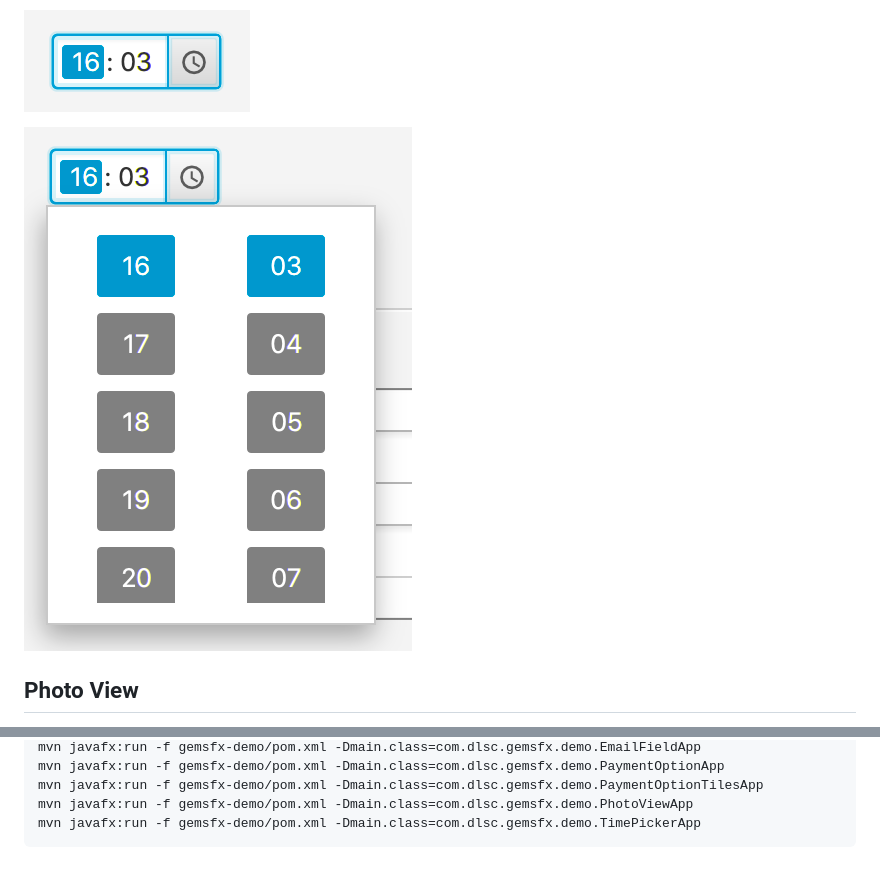
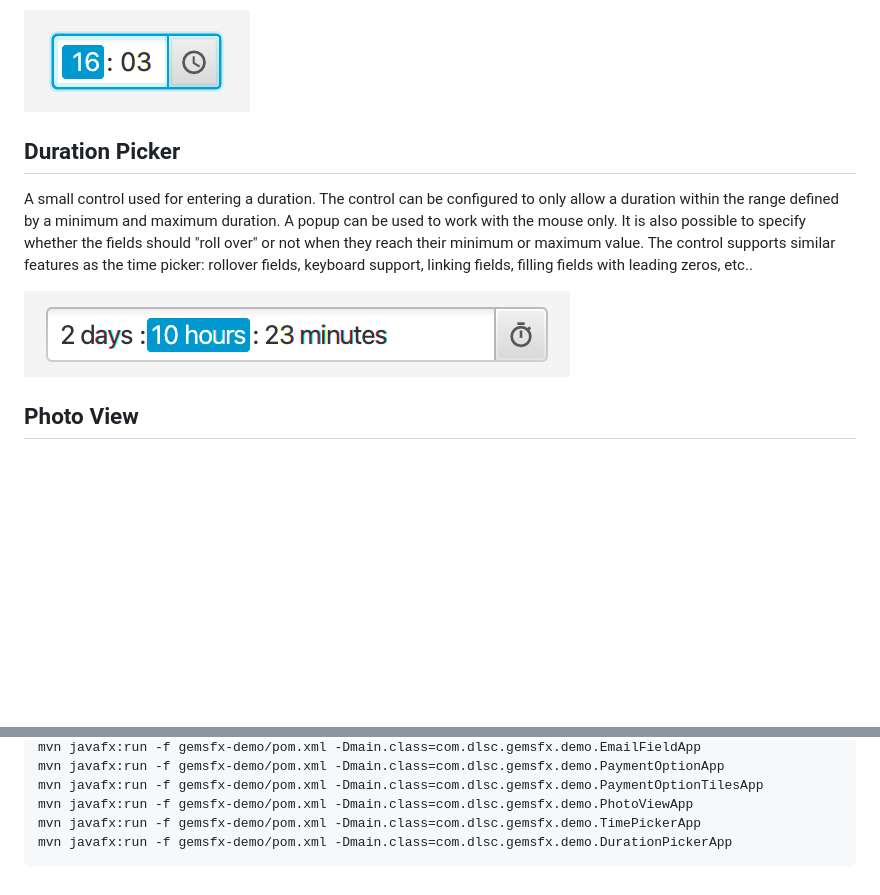
Before and after one commit to dlsc-software-consulting-gmbh/GemsFX, a Markdown page: README.md, 2 parts joined by grey strips. GitHub-like rendering; pictures changed too: gemsfx/docs/duration-picker.png (added); blank space fills up the shorter version.

Commit message:
Added documentation for new duration picker control.

```diff
--- a/README.md
+++ b/README.md
@@ -13,7 +13,14 @@ get increased when the minute field rolls over from 59 to 0 or decreased when th
 
 ![TimePicker](gemsfx/docs/time-picker.png)
 
-![TimePicker Popup](gemsfx/docs/time-picker-popup.png)
+## Duration Picker
+
+A small control used for entering a duration. The control can be configured to only allow a duration within the range
+defined by a minimum and maximum duration. A popup can be used to work with the mouse only. It is also possible to specify whether the fields should "roll over"
+or not when they reach their minimum or maximum value. The control supports similar features as the time picker: rollover fields, keyboard support, linking fields,
+filling fields with leading zeros, etc..
+
+![TimePicker](gemsfx/docs/duration-picker.png)
 
 ## Photo View
 
@@ -120,3 +127,4 @@ terminal:
     mvn javafx:run -f gemsfx-demo/pom.xml -Dmain.class=com.dlsc.gemsfx.demo.PaymentOptionTilesApp
     mvn javafx:run -f gemsfx-demo/pom.xml -Dmain.class=com.dlsc.gemsfx.demo.PhotoViewApp
     mvn javafx:run -f gemsfx-demo/pom.xml -Dmain.class=com.dlsc.gemsfx.demo.TimePickerApp
+    mvn javafx:run -f gemsfx-demo/pom.xml -Dmain.class=com.dlsc.gemsfx.demo.DurationPickerApp
```
Also changed, not shown: gemsfx/docs/duration-picker-app.png (added).
